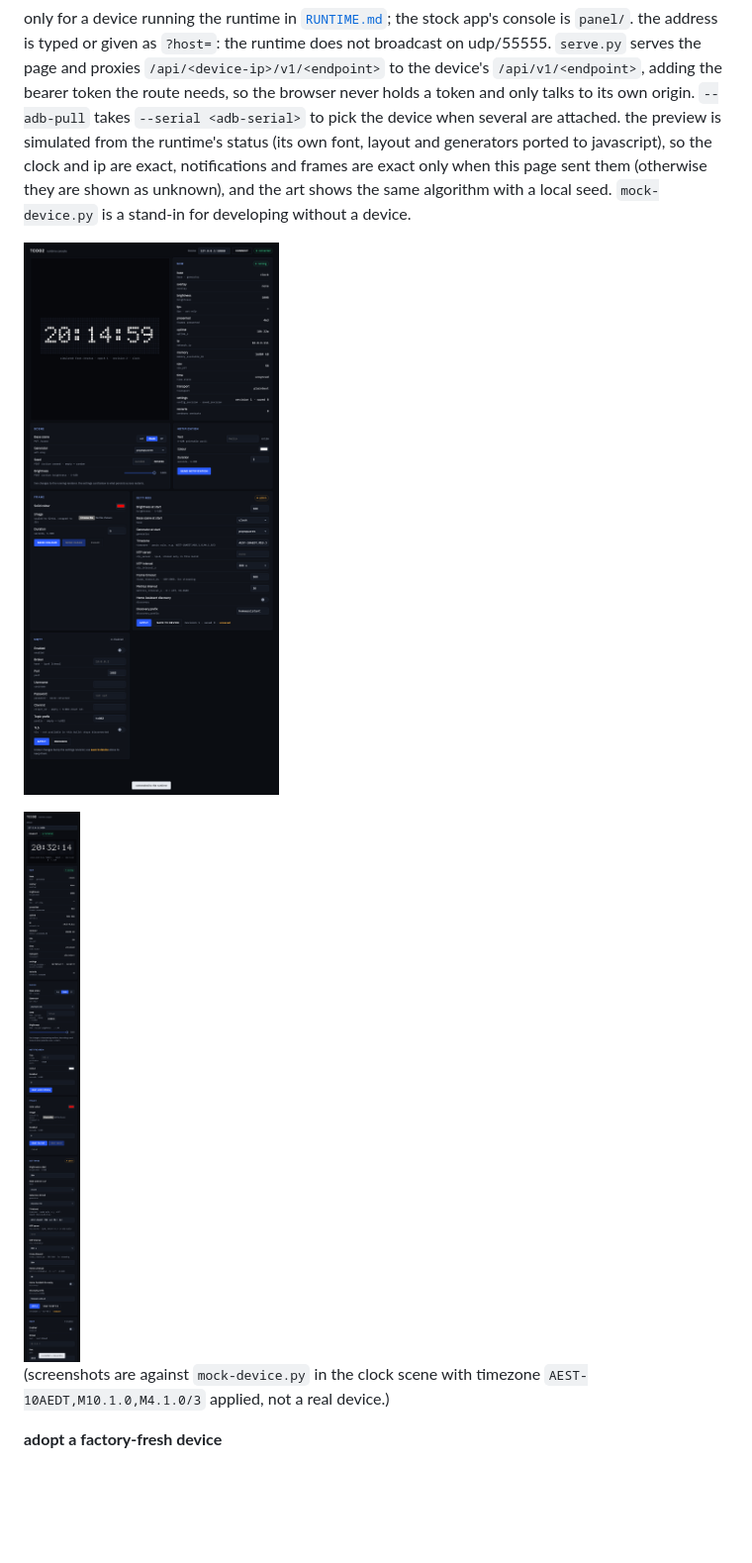
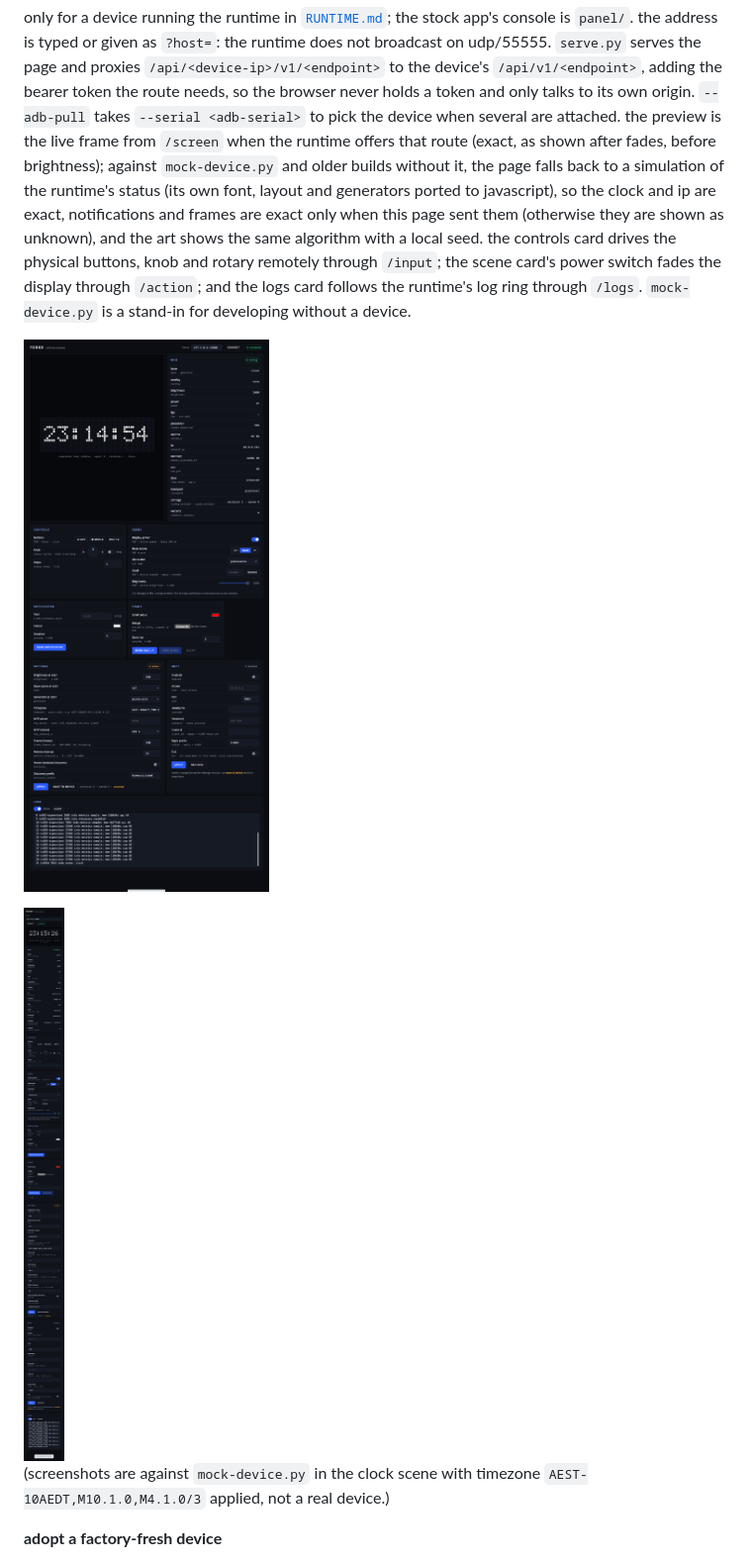
Before and after one commit to atomicstack/tc002-customisation, a Markdown page: README.md, the part around one of its changes. Shown at 99% size. GitHub-like rendering; pictures changed too: panel-v2/screenshots/console-narrow.png, panel-v2/screenshots/console.png; blank space fills up the shorter version.

Commit message:
panel-v2: docs and screenshots for the live preview and controls
README and RUNTIME.md now describe the live /screen preview (with its
simulated fallback), the remote controls, display power and the log ring;
screenshots retaken against the mock in the clock scene with the sydney tz
rule applied, with the new controls and logs cards visible (1200x2700 wide,
390x5328 narrow via a cdp capture — --window-size is still unreliable for
narrow widths on this chrome build).

Co-Authored-By: Claude Fable 5.1 <noreply@anthropic.com>
Claude-Session: https://claude.ai/code/session_0154EZ6adqhZyrJZmuD4WZcY

```diff
--- a/README.md
+++ b/README.md
@@ -105,10 +105,16 @@ runtime does not broadcast on udp/55555. `serve.py` serves the page and
 proxies `/api/<device-ip>/v1/<endpoint>` to the device's `/api/v1/<endpoint>`,
 adding the bearer token the route needs, so the browser never holds a token
 and only talks to its own origin. `--adb-pull` takes `--serial <adb-serial>`
-to pick the device when several are attached. the preview is simulated from the
-runtime's status (its own font, layout and generators ported to javascript),
-so the clock and ip are exact, notifications and frames are exact only when
-this page sent them (otherwise they are shown as unknown), and the art shows
-the same algorithm with a local seed. `mock-device.py` is a stand-in for
-developing without a device.
+to pick the device when several are attached. the preview is the live frame
+from `/screen` when the runtime offers that route (exact, as shown after
+fades, before brightness); against `mock-device.py` and older builds without
+it, the page falls back to a simulation of the runtime's status (its own
+font, layout and generators ported to javascript), so the clock and ip are
+exact, notifications and frames are exact only when this page sent them
+(otherwise they are shown as unknown), and the art shows the same algorithm
+with a local seed. the controls card drives the physical buttons, knob and
+rotary remotely through `/input`; the scene card's power switch fades the
+display through `/action`; and the logs card follows the runtime's log ring
+through `/logs`. `mock-device.py` is a stand-in for developing without a
+device.
 
```
Also changed, not shown: other parts of README.md (+1 -1 lines), RUNTIME.md (+2 -1 lines).
